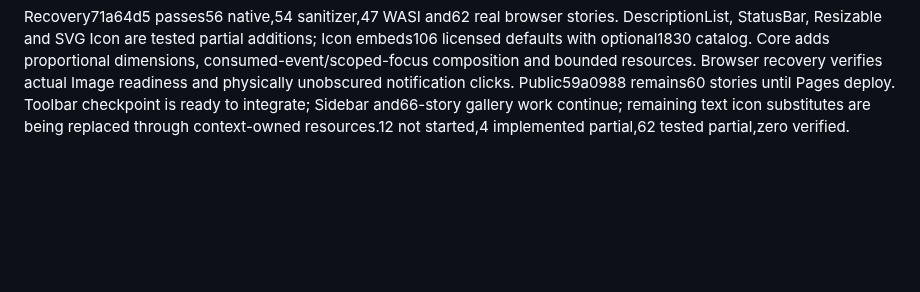
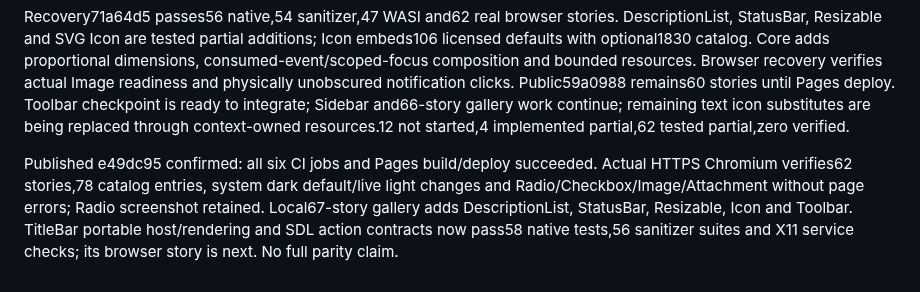
Before and after one commit to mattmezza/cui, a Markdown page: docs/swarm-status.md, the part around the change. GitHub-like rendering; blank space fills up the shorter version.

```diff
--- a/docs/swarm-status.md
+++ b/docs/swarm-status.md
@@ -52,3 +52,5 @@ Published59a0988 confirmed: all six framework CI jobs and Pages build/deploy pas
 62-story release2a188c5 passes51native,49sanitizer,42WASI and62-story Chromium gates. Real Media, richer graphical controls, source Menu/Dropdown behavior, fractional typography, cursor and paint-order hit resolution are integrated. Public59a0988 remains60 stories until deployment. Resizable is under composition validation; Choice worker moves to new Icon module with pinned portable SVG/assets.16 not started,62 partial; no full parity claim.
 
 Recovery71a64d5 passes56 native,54 sanitizer,47 WASI and62 real browser stories. DescriptionList, StatusBar, Resizable and SVG Icon are tested partial additions; Icon embeds106 licensed defaults with optional1830 catalog. Core adds proportional dimensions, consumed-event/scoped-focus composition and bounded resources. Browser recovery verifies actual Image readiness and physically unobscured notification clicks. Public59a0988 remains60 stories until Pages deploy. Toolbar checkpoint is ready to integrate; Sidebar and66-story gallery work continue; remaining text icon substitutes are being replaced through context-owned resources.12 not started,4 implemented partial,62 tested partial,zero verified.
+
+Published e49dc95 confirmed: all six CI jobs and Pages build/deploy succeeded. Actual HTTPS Chromium verifies62 stories,78 catalog entries, system dark default/live light changes and Radio/Checkbox/Image/Attachment without page errors; Radio screenshot retained. Local67-story gallery adds DescriptionList, StatusBar, Resizable, Icon and Toolbar. TitleBar portable host/rendering and SDL action contracts now pass58 native tests,56 sanitizer suites and X11 service checks; its browser story is next. No full parity claim.
```
Also changed, not shown: docs/NIGHTLY_REPORT.md (+7 -6 lines), docs/screenshots/live-radio-e49dc95.png (added), 4 other files.
